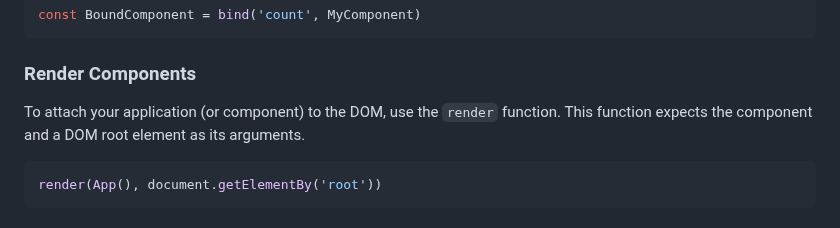
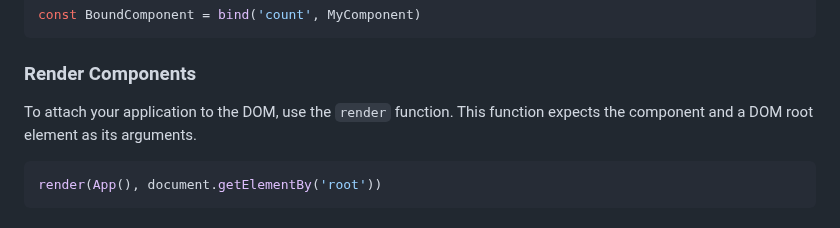
Before and after one commit to sswahn/bind, a Markdown page: README.md, the part around the change. Drawn GitHub-style.

````diff
--- a/README.md
+++ b/README.md
@@ -59,7 +59,7 @@ const BoundComponent = bind('count', MyComponent)
 ```
 
 ### Render Components
-To attach your application (or component) to the DOM, use the `render` function. This function expects the component and a DOM root element as its arguments.
+To attach your application to the DOM, use the `render` function. This function expects the component and a DOM root element as its arguments.
 ```javascript
 render(App(), document.getElementBy('root'))
 ```
````
